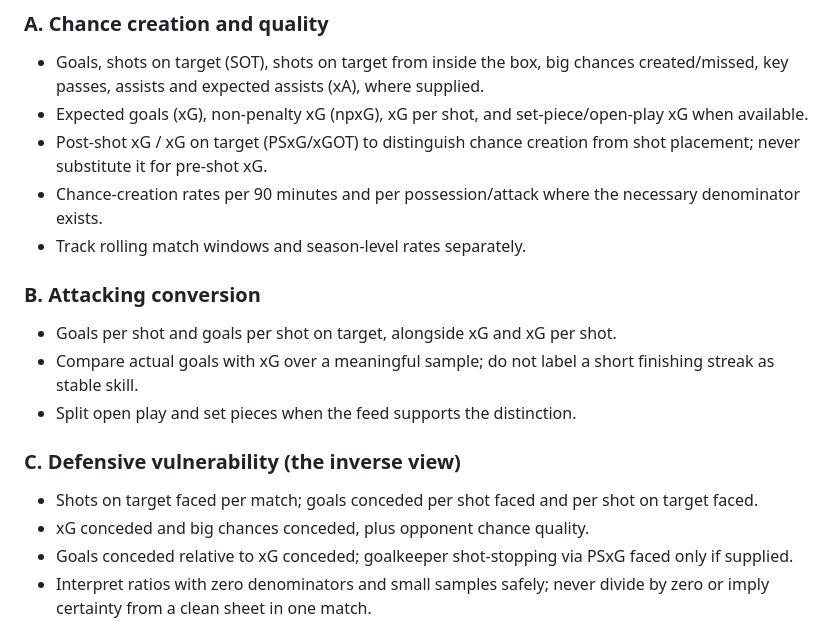
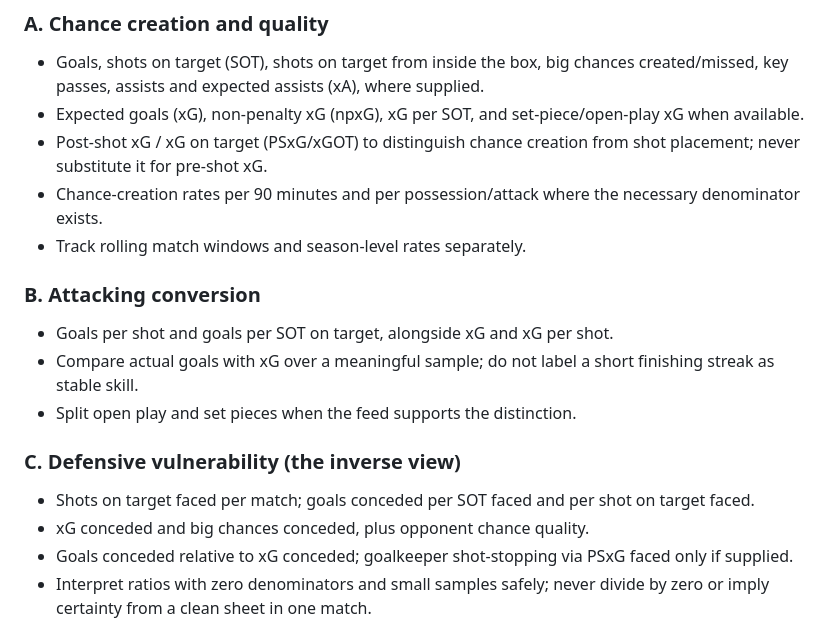
Before and after one commit to nikosvretos28-commits/goal-pulse, a Markdown page: docs/AI_ANALYTICS_PROTOCOL.md, the part around the change. Rendered like a GitHub page.

Commit message:
Use SOT-only denominators in analytics documentation

```diff
--- a/docs/AI_ANALYTICS_PROTOCOL.md
+++ b/docs/AI_ANALYTICS_PROTOCOL.md
@@ -15,18 +15,18 @@ Status: **design and implementation requirements**. This document defines what t
 
 ### A. Chance creation and quality
 - Goals, shots on target (SOT), shots on target from inside the box, big chances created/missed, key passes, assists and expected assists (xA), where supplied.
-- Expected goals (xG), non-penalty xG (npxG), xG per shot, and set-piece/open-play xG when available.
+- Expected goals (xG), non-penalty xG (npxG), xG per SOT, and set-piece/open-play xG when available.
 - Post-shot xG / xG on target (PSxG/xGOT) to distinguish chance creation from shot placement; never substitute it for pre-shot xG.
 - Chance-creation rates per 90 minutes and per possession/attack where the necessary denominator exists.
 - Track rolling match windows and season-level rates separately.
 
 ### B. Attacking conversion
-- Goals per shot and goals per shot on target, alongside xG and xG per shot.
+- Goals per shot and goals per SOT on target, alongside xG and xG per shot.
 - Compare actual goals with xG over a meaningful sample; do not label a short finishing streak as stable skill.
 - Split open play and set pieces when the feed supports the distinction.
 
 ### C. Defensive vulnerability (the inverse view)
-- Shots on target faced per match; goals conceded per shot faced and per shot on target faced.
+- Shots on target faced per match; goals conceded per SOT faced and per shot on target faced.
 - xG conceded and big chances conceded, plus opponent chance quality.
 - Goals conceded relative to xG conceded; goalkeeper shot-stopping via PSxG faced only if supplied.
 - Interpret ratios with zero denominators and small samples safely; never divide by zero or imply certainty from a clean sheet in one match.
```
